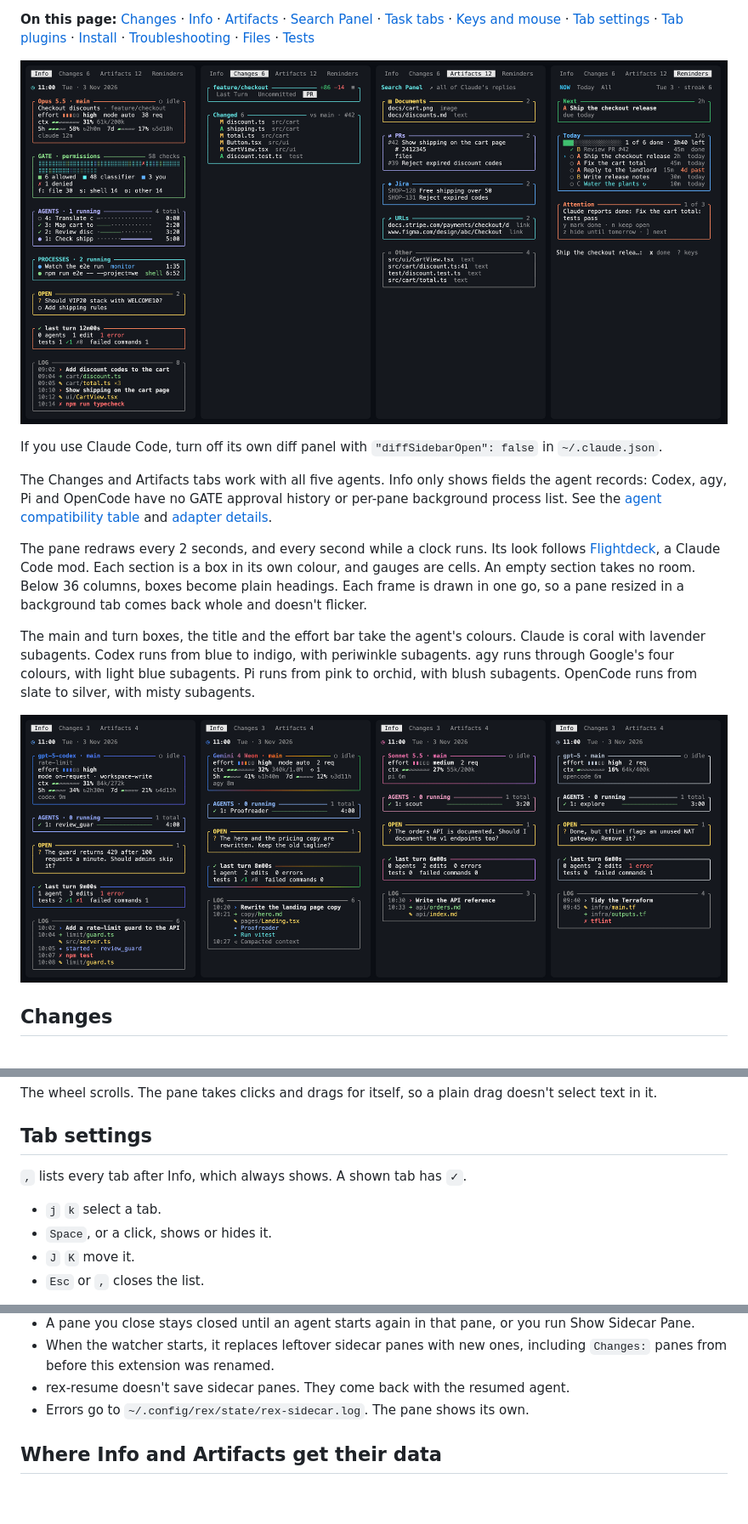
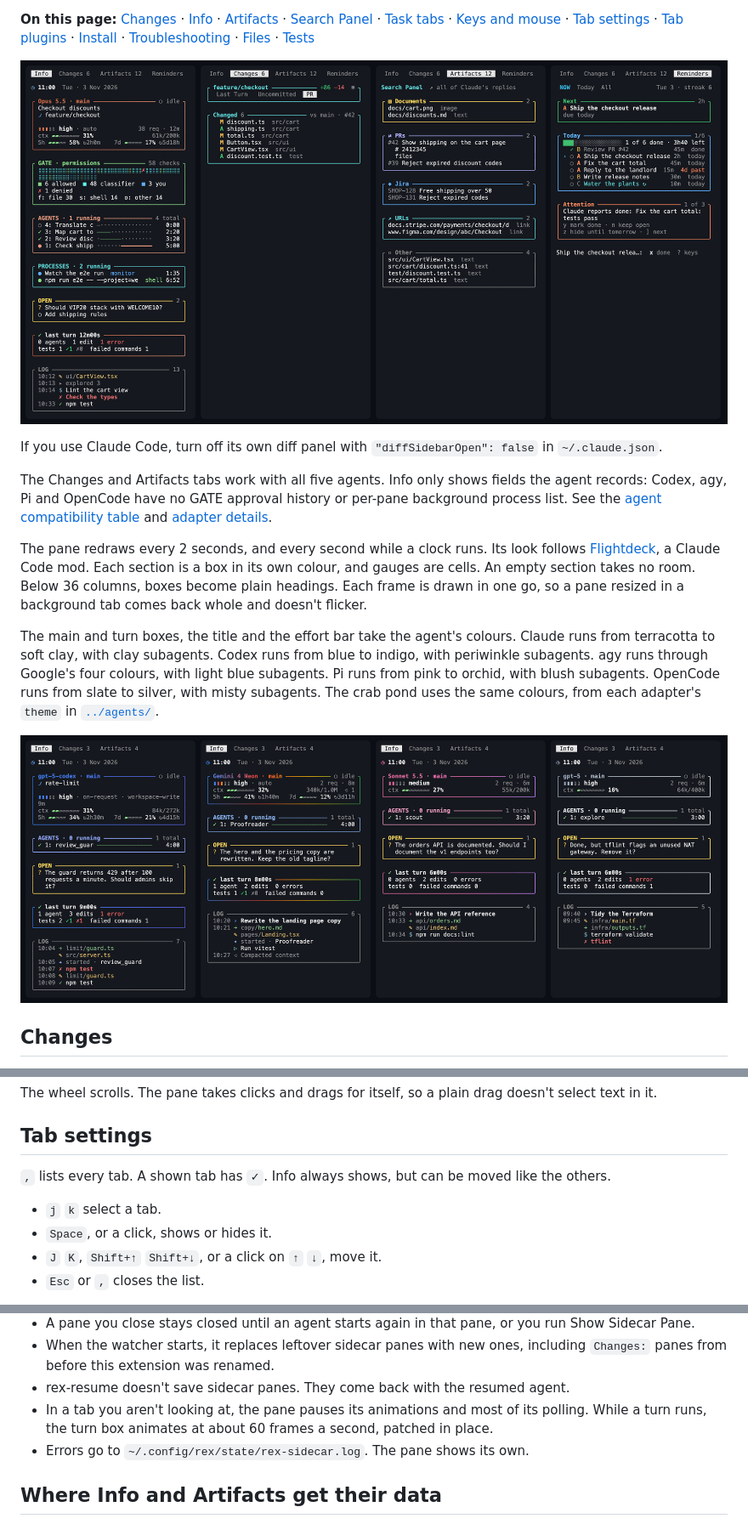
Before and after one commit to evgeny-golubev/rex-extensions, a Markdown page: rex-sidecar/README.md, 3 parts joined by grey strips. Shown at 85% size. Rendered like a GitHub page; pictures changed too: docs/rex-sidecar-themes.png, docs/rex-sidecar.png; blank space fills up the shorter version.

Commit message:
docs: v1.3.0 changelog, log and colour docs, and new pictures

```diff
--- a/rex-sidecar/README.md
+++ b/rex-sidecar/README.md
@@ -44,10 +44,12 @@ headings. Each frame is drawn in one go, so a pane resized in a background tab
 comes back whole and doesn't flicker.
 
 The main and turn boxes, the title and the effort bar take the agent's
-colours. Claude is coral with lavender subagents. Codex runs from blue to
-indigo, with periwinkle subagents. agy runs through Google's four colours,
+colours. Claude runs from terracotta to soft clay, with clay subagents.
+Codex runs from blue to indigo, with periwinkle subagents. agy runs through Google's four colours,
 with light blue subagents. Pi runs from pink to orchid, with blush
-subagents. OpenCode runs from slate to silver, with misty subagents.
+subagents. OpenCode runs from slate to silver, with misty subagents. The
+crab pond uses the same colours, from each adapter's `theme` in
+[`../agents/`](../agents/README.md).
 
 ![Four Info tabs with made-up data: a Codex session in blue and indigo, an agy session in Google's four colours, a Pi session in pink and an OpenCode session in silver, each with its subagent, open question, last turn and log](../docs/rex-sidecar-themes.png)
 
@@ -498,11 +527,12 @@ doesn't select text in it.
 
 ## Tab settings
 
-`,` lists every tab after Info, which always shows. A shown tab has `✓`.
+`,` lists every tab. A shown tab has `✓`. Info always shows, but can be
+moved like the others.
 
 - `j` `k` select a tab.
 - `Space`, or a click, shows or hides it.
-- `J` `K` move it.
+- `J` `K`, `Shift+↑` `Shift+↓`, or a click on `↑` `↓`, move it.
 - `Esc` or `,` closes the list.
 
 The result is saved in `settings.json` as
@@ -630,6 +660,9 @@ pkill -f 'rex-sidecar/watcher\.lua'; rex config reload
   including `Changes:` panes from before this extension was renamed.
 - rex-resume doesn't save sidecar panes. They come back with the resumed
   agent.
+- In a tab you aren't looking at, the pane pauses its animations and most of
+  its polling. While a turn runs, the turn box animates at about 60 frames a
+  second, patched in place.
 - Errors go to `~/.config/rex/state/rex-sidecar.log`. The pane shows its own.
 
 ## Where Info and Artifacts get their data
```
Also changed, not shown: other parts of rex-sidecar/README.md (+29 -2 lines), CHANGELOG.md (+68 -5 lines), rex-crab-pond/README.md (+14 -6 lines), docs/rex-crab-pond.png.
